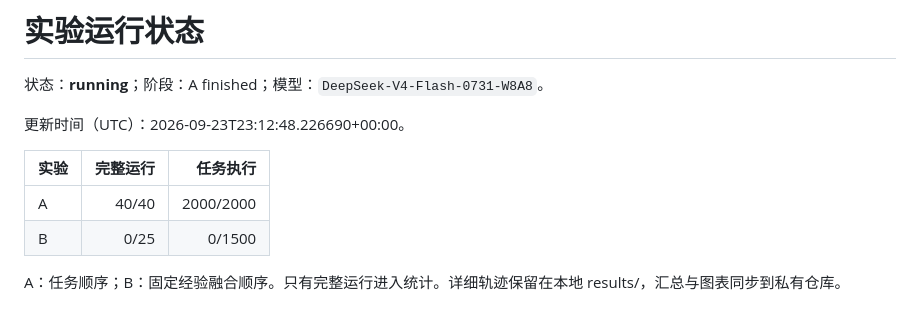
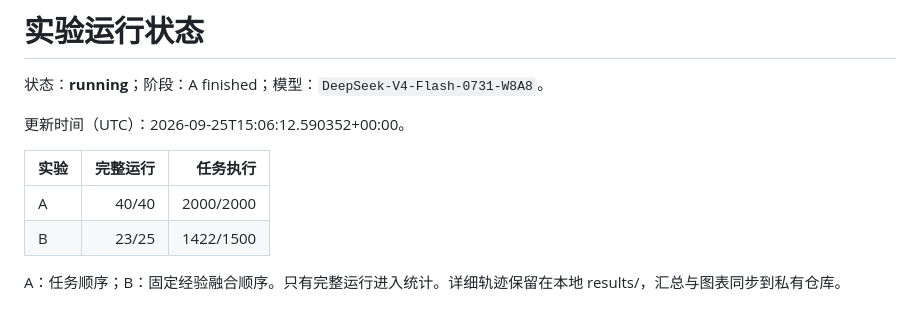
Before and after one commit to GeYugong/order-effect, a Markdown page: reports/STATUS.md, the part around the change. Rendered like a GitHub page.

```diff
--- a/reports/STATUS.md
+++ b/reports/STATUS.md
@@ -2,11 +2,11 @@
 
 状态：**running**；阶段：A finished；模型：`DeepSeek-V4-Flash-0731-W8A8`。
 
-更新时间（UTC）：2026-09-23T23:12:48.226690+00:00。
+更新时间（UTC）：2026-09-25T15:06:12.590352+00:00。
 
 | 实验 | 完整运行 | 任务执行 |
 |---|---:|---:|
 | A | 40/40 | 2000/2000 |
-| B | 0/25 | 0/1500 |
+| B | 23/25 | 1422/1500 |
 
 A：任务顺序；B：固定经验融合顺序。只有完整运行进入统计。详细轨迹保留在本地 results/，汇总与图表同步到私有仓库。
```
Also changed, not shown: reports/CASES.md (+7 -0 lines), reports/REPORT.md (+17 -0 lines), reports/order_effect_B.png (added), 6 other files.
